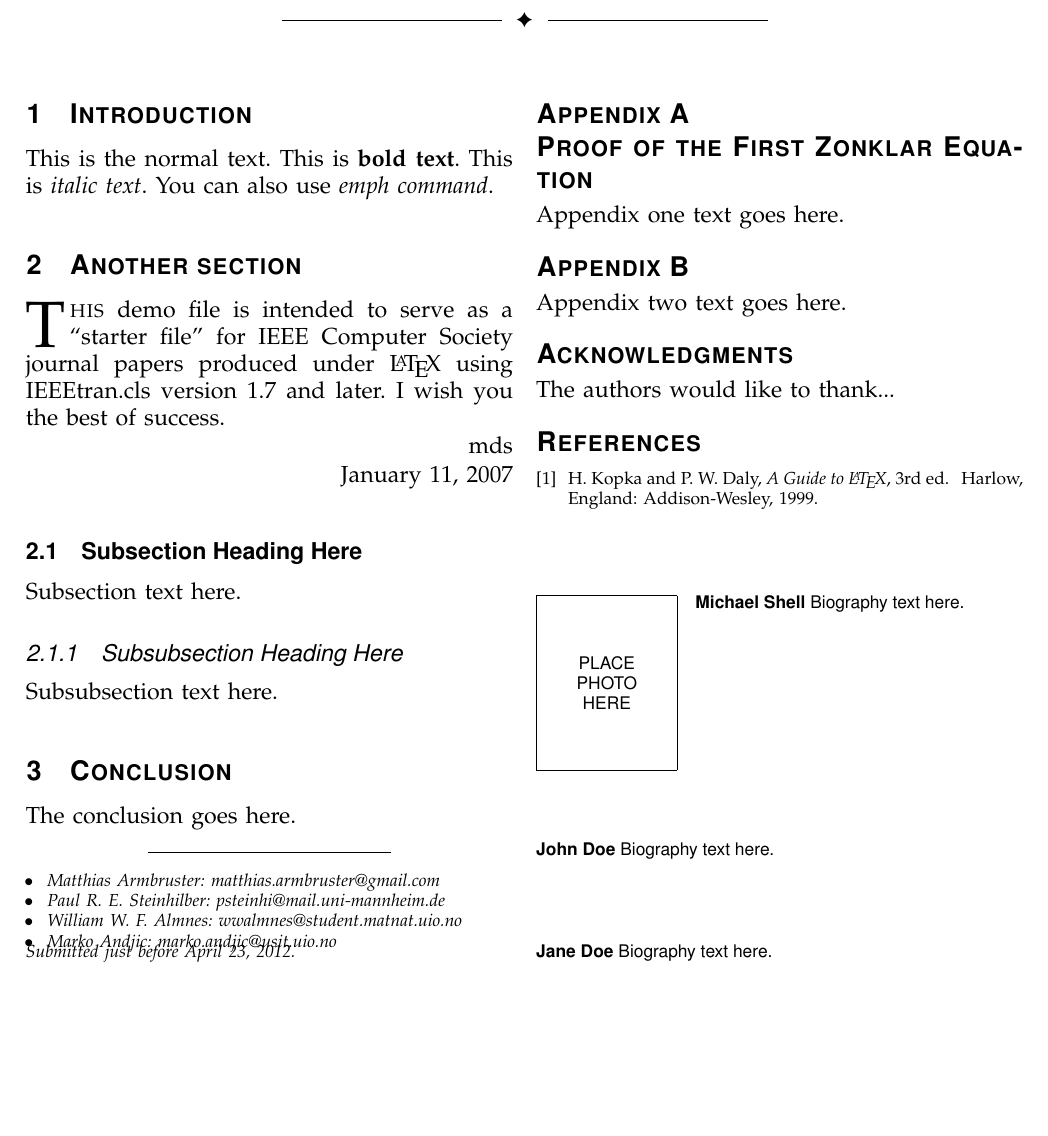
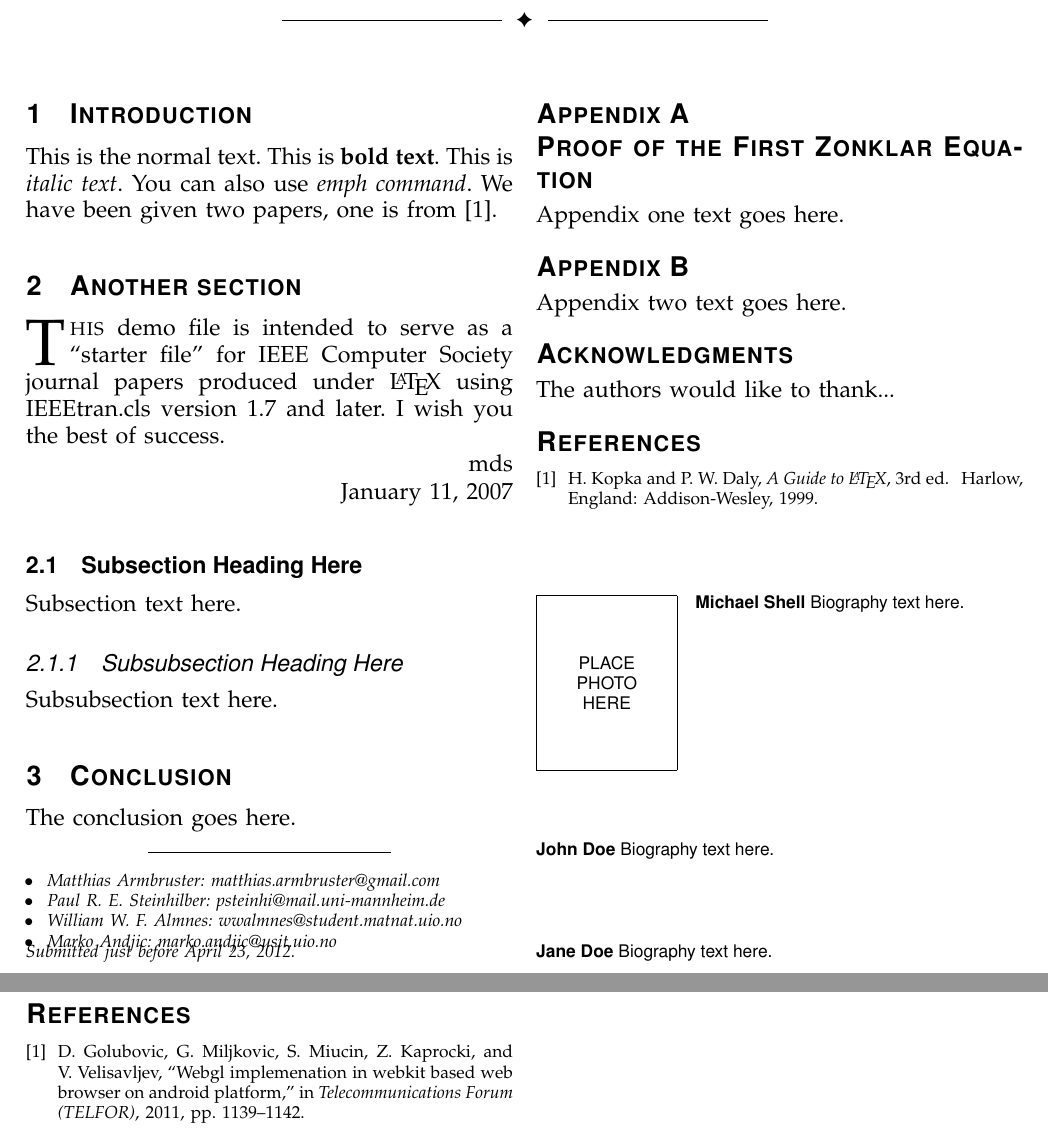
Before and after one commit to armbruster/teleseminar, a LaTeX paper (latex/latex.tex): part of the page before the commit and two parts of pages 1 and 2 of 2 after it, the two joined at a grey line, cut so that both start at the same text, the shorter picture padded with empty space. Compiled offline with pdfLaTeX.

Commit message:
Added the bibliography files for adding citations

```diff
--- a/latex/latex.tex
+++ b/latex/latex.tex
@@ -569,7 +569,7 @@ Computer Society, IEEEtran, journal, \LaTeX, paper, template.
 
 
 \section{Introduction}
-This is the normal text. This is \textbf{bold text}. This is \textit{italic text}. You can also use \emph{emph command}.
+This is the normal text. This is \textbf{bold text}. This is \textit{italic text}. You can also use \emph{emph command}. We have been given two papers, one is from \cite{Dorde2011}.
 
 \section{Another section}
 % Computer Society journal papers do something a tad strange with the very
@@ -785,7 +785,7 @@ The authors would like to thank...
 % http://www.ctan.org/tex-archive/biblio/bibtex/contrib/doc/
 % The IEEEtran BibTeX style support page is at:
 % http://www.michaelshell.org/tex/ieeetran/bibtex/
-%\bibliographystyle{IEEEtran}
+\bibliographystyle{IEEEtran}
 % argument is your BibTeX string definitions and bibliography database(s)
 %\bibliography{IEEEabrv,../bib/paper}
 %
```
Also changed, not shown: latex/latex.bbl (added), latex/latex.pdf, latex/latex.tex (1 more changed lines), 3 other files.
